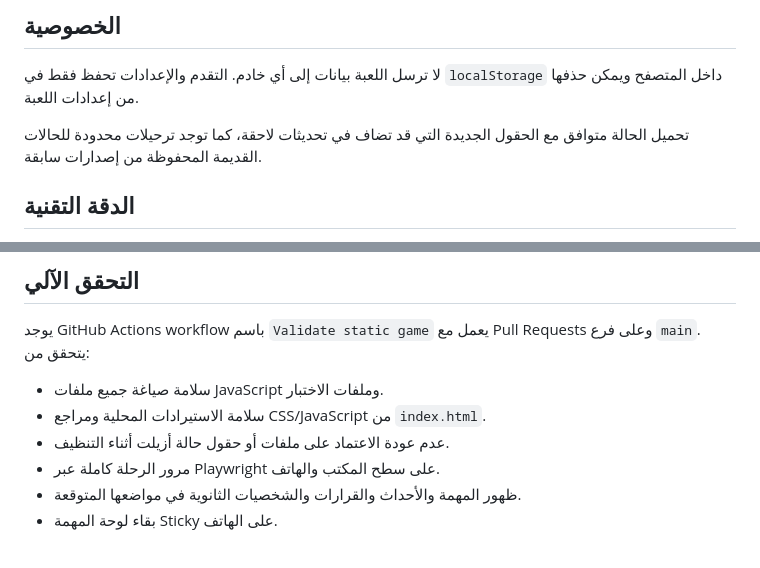
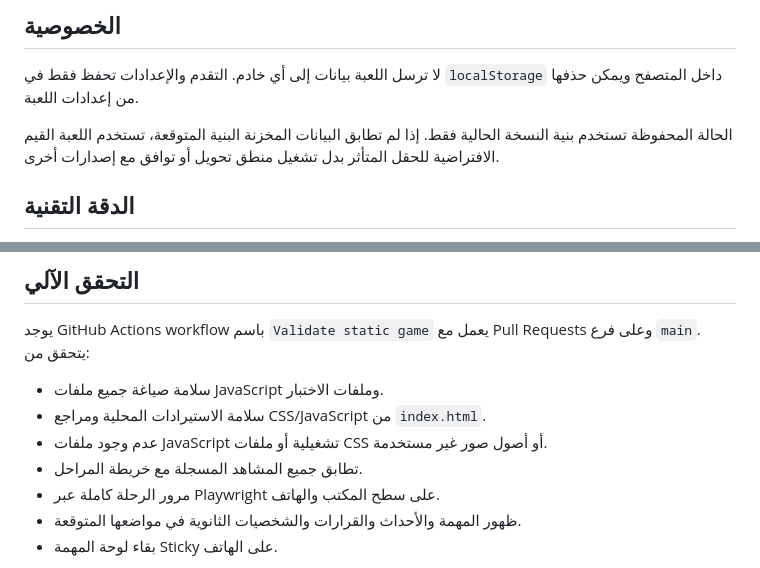
Before and after one commit to moeltaher/Behind-the-Answer, a Markdown page: README.md, 2 parts joined by grey strips. Rendered like a GitHub page.

Commit message:
Remove legacy compatibility documentation

```diff
--- a/README.md
+++ b/README.md
@@ -91,7 +91,7 @@ docs/
 
 لا ترسل اللعبة بيانات إلى أي خادم. التقدم والإعدادات تحفظ فقط في `localStorage` داخل المتصفح ويمكن حذفها من إعدادات اللعبة.
 
-تحميل الحالة متوافق مع الحقول الجديدة التي قد تضاف في تحديثات لاحقة، كما توجد ترحيلات محدودة للحالات القديمة المحفوظة من إصدارات سابقة.
+الحالة المحفوظة تستخدم بنية النسخة الحالية فقط. إذا لم تطابق البيانات المخزنة البنية المتوقعة، تستخدم اللعبة القيم الافتراضية للحقل المتأثر بدل تشغيل منطق تحويل أو توافق مع إصدارات أخرى.
 
 ## الدقة التقنية
 
@@ -103,7 +103,8 @@ docs/
 
 - سلامة صياغة جميع ملفات JavaScript وملفات الاختبار.
 - سلامة الاستيرادات المحلية ومراجع CSS/JavaScript من `index.html`.
-- عدم عودة الاعتماد على ملفات أو حقول حالة أزيلت أثناء التنظيف.
+- عدم وجود ملفات JavaScript تشغيلية أو ملفات CSS أو أصول صور غير مستخدمة.
+- تطابق جميع المشاهد المسجلة مع خريطة المراحل.
 - مرور الرحلة كاملة عبر Playwright على سطح المكتب والهاتف.
 - ظهور المهمة والأحداث والقرارات والشخصيات الثانوية في مواضعها المتوقعة.
 - بقاء لوحة المهمة Sticky على الهاتف.
```
